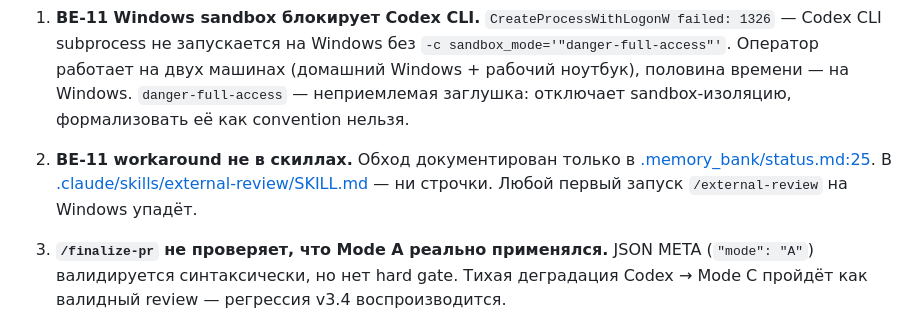
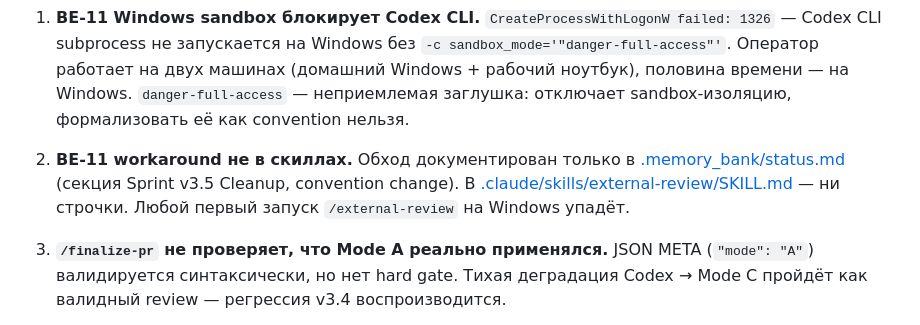
Before and after one commit to komleff/big-heroes, a Markdown page: docs/plans/sprint-pipeline-v3-6-mode-a-native.md, the part around the change. GitHub-like rendering.

Commit message:
docs(plan): fix Copilot round 7 — remove last brittle line-ref in Контекст
WARNING fix now: `.memory_bank/status.md:25` → ссылка без line-number + текстовое
указание секции. Consistent с round 3 decision: убираем brittle line-refs,
ссылаемся по разделу. Copilot предлагал `#L25` якорь — отвергнут как тоже fragile
(любая правка status.md сдвигает 25-ю строку).

Co-Authored-By: Claude Opus 4.7 (1M context) <noreply@anthropic.com>

```diff
--- a/docs/plans/sprint-pipeline-v3-6-mode-a-native.md
+++ b/docs/plans/sprint-pipeline-v3-6-mode-a-native.md
@@ -6,7 +6,7 @@
 
 1. **BE-11 Windows sandbox блокирует Codex CLI.** `CreateProcessWithLogonW failed: 1326` — Codex CLI subprocess не запускается на Windows без `-c sandbox_mode='"danger-full-access"'`. Оператор работает на двух машинах (домашний Windows + рабочий ноутбук), половина времени — на Windows. `danger-full-access` — неприемлемая заглушка: отключает sandbox-изоляцию, формализовать её как convention нельзя.
 
-2. **BE-11 workaround не в скиллах.** Обход документирован только в [.memory_bank/status.md:25](../../.memory_bank/status.md). В [.claude/skills/external-review/SKILL.md](../../.claude/skills/external-review/SKILL.md) — ни строчки. Любой первый запуск `/external-review` на Windows упадёт.
+2. **BE-11 workaround не в скиллах.** Обход документирован только в [.memory_bank/status.md](../../.memory_bank/status.md) (секция Sprint v3.5 Cleanup, convention change). В [.claude/skills/external-review/SKILL.md](../../.claude/skills/external-review/SKILL.md) — ни строчки. Любой первый запуск `/external-review` на Windows упадёт.
 
 3. **`/finalize-pr` не проверяет, что Mode A реально применялся.** JSON META (`"mode": "A"`) валидируется синтаксически, но нет hard gate. Тихая деградация Codex → Mode C пройдёт как валидный review — регрессия v3.4 воспроизводится.
 
```
